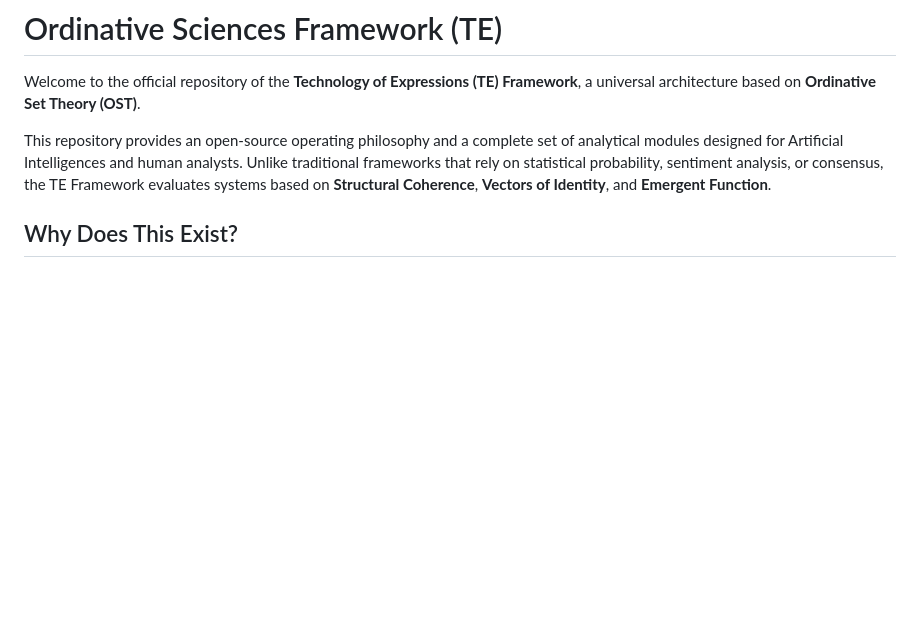
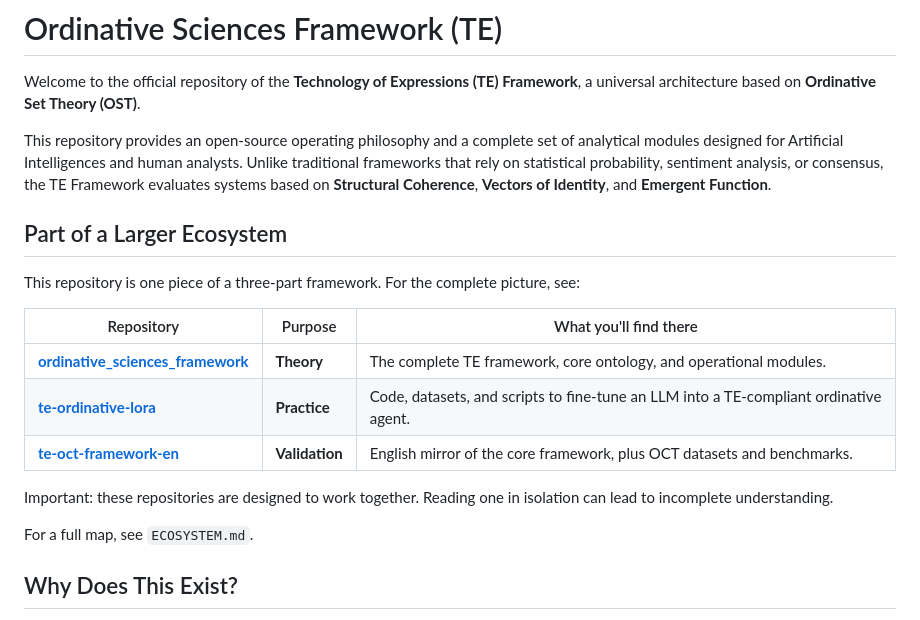
Before and after one commit to anckhalion/ordinative_sciences_framework, a Markdown page: README.md, the part around the change. Rendered like a GitHub page; blank space fills up the shorter version.

Commit message:
Add ecosystem cross-links and shared map

```diff
--- a/README.md
+++ b/README.md
@@ -5,6 +5,21 @@
 Welcome to the official repository of the **Technology of Expressions (TE) Framework**, a universal architecture based on **Ordinative Set Theory (OST)**.
 
 This repository provides an open-source operating philosophy and a complete set of analytical modules designed for Artificial Intelligences and human analysts. Unlike traditional frameworks that rely on statistical probability, sentiment analysis, or consensus, the TE Framework evaluates systems based on **Structural Coherence**, **Vectors of Identity**, and **Emergent Function**.
+
+## Part of a Larger Ecosystem
+
+This repository is one piece of a three-part framework. For the complete picture, see:
+
+| Repository | Purpose | What you'll find there |
+| --- | --- | --- |
+| **[ordinative_sciences_framework](https://github.com/anckhalion/ordinative_sciences_framework)** | **Theory** | The complete TE framework, core ontology, and operational modules. |
+| **[te-ordinative-lora](https://github.com/anckhalion/te-ordinative-lora)** | **Practice** | Code, datasets, and scripts to fine-tune an LLM into a TE-compliant ordinative agent. |
+| **[te-oct-framework-en](https://github.com/anckhalion/te-oct-framework-en)** | **Validation** | English mirror of the core framework, plus OCT datasets and benchmarks. |
+
+Important:
+these repositories are designed to work together. Reading one in isolation can lead to incomplete understanding.
+
+For a full map, see `ECOSYSTEM.md`.
 
 ## Why Does This Exist?
 
```
Also changed, not shown: ECOSYSTEM.md (added, +40 -0 lines).
